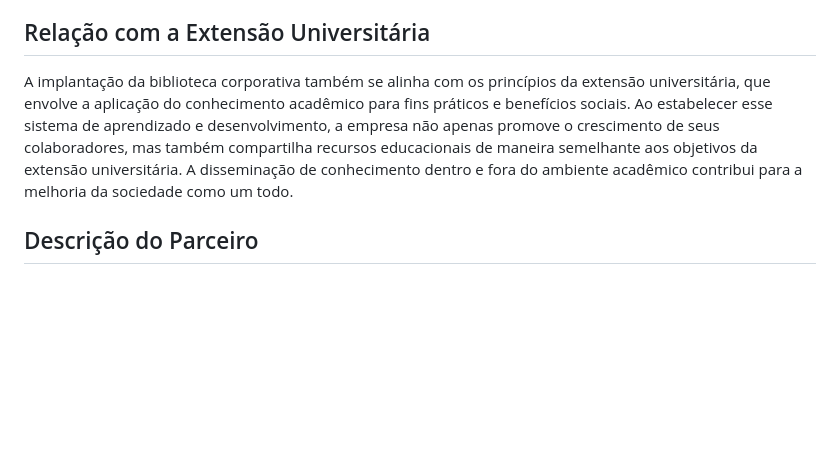
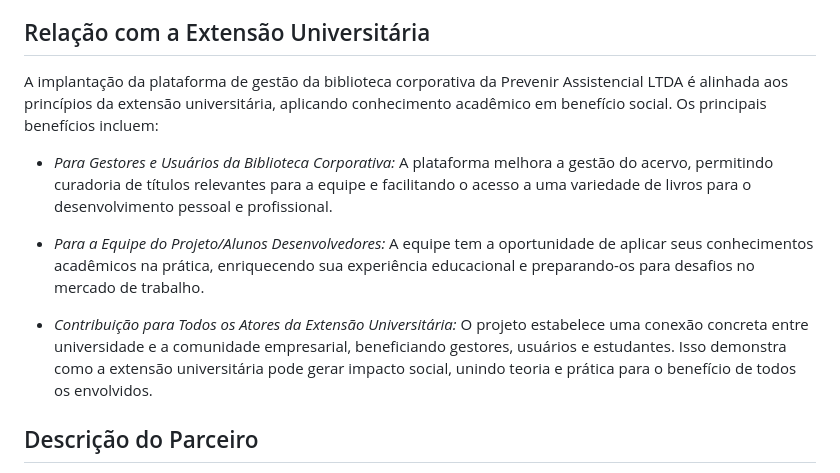
Before and after one commit to ICEI-PUC-Minas-PMV-ADS/pmv-ads-2023-2-e5-proj-empext-t1-pmv-ads-2023-2-e5-projgestaobiblioteca, a Markdown page: docs/01-Documentação de Contexto.md, the part around the change. Drawn GitHub-style; blank space fills up the shorter version.

Commit message:
Update 01-Documentação de Contexto.md
Update - Relação com a Extensão Universitária

```diff
--- a/docs/01-Documentação de Contexto.md
+++ b/docs/01-Documentação de Contexto.md
@@ -28,7 +28,14 @@ Com a facilidade proporcionada pelo formato digital, os funcionários podem aces
 
 ## Relação com a Extensão Universitária
 
-A implantação da biblioteca corporativa também se alinha com os princípios da extensão universitária, que envolve a aplicação do conhecimento acadêmico para fins práticos e benefícios sociais. Ao estabelecer esse sistema de aprendizado e desenvolvimento, a empresa não apenas promove o crescimento de seus colaboradores, mas também compartilha recursos educacionais de maneira semelhante aos objetivos da extensão universitária. A disseminação de conhecimento dentro e fora do ambiente acadêmico contribui para a melhoria da sociedade como um todo.
+A implantação da plataforma de gestão da biblioteca corporativa da Prevenir Assistencial LTDA é alinhada aos princípios da extensão universitária, aplicando conhecimento acadêmico em benefício social. Os principais benefícios incluem:
+
+- *Para Gestores e Usuários da Biblioteca Corporativa:* A plataforma melhora a gestão do acervo, permitindo curadoria de títulos relevantes para a equipe e facilitando o acesso a uma variedade de livros para o desenvolvimento pessoal e profissional.
+
+- *Para a Equipe do Projeto/Alunos Desenvolvedores:* A equipe tem a oportunidade de aplicar seus conhecimentos acadêmicos na prática, enriquecendo sua experiência educacional e preparando-os para desafios no mercado de trabalho.
+
+- *Contribuição para Todos os Atores da Extensão Universitária:* O projeto estabelece uma conexão concreta entre universidade e a comunidade empresarial, beneficiando gestores, usuários e estudantes. Isso demonstra como a extensão universitária pode gerar impacto social, unindo teoria e prática para o benefício de todos os envolvidos.
+
 
 ## Descrição do Parceiro
 
```
